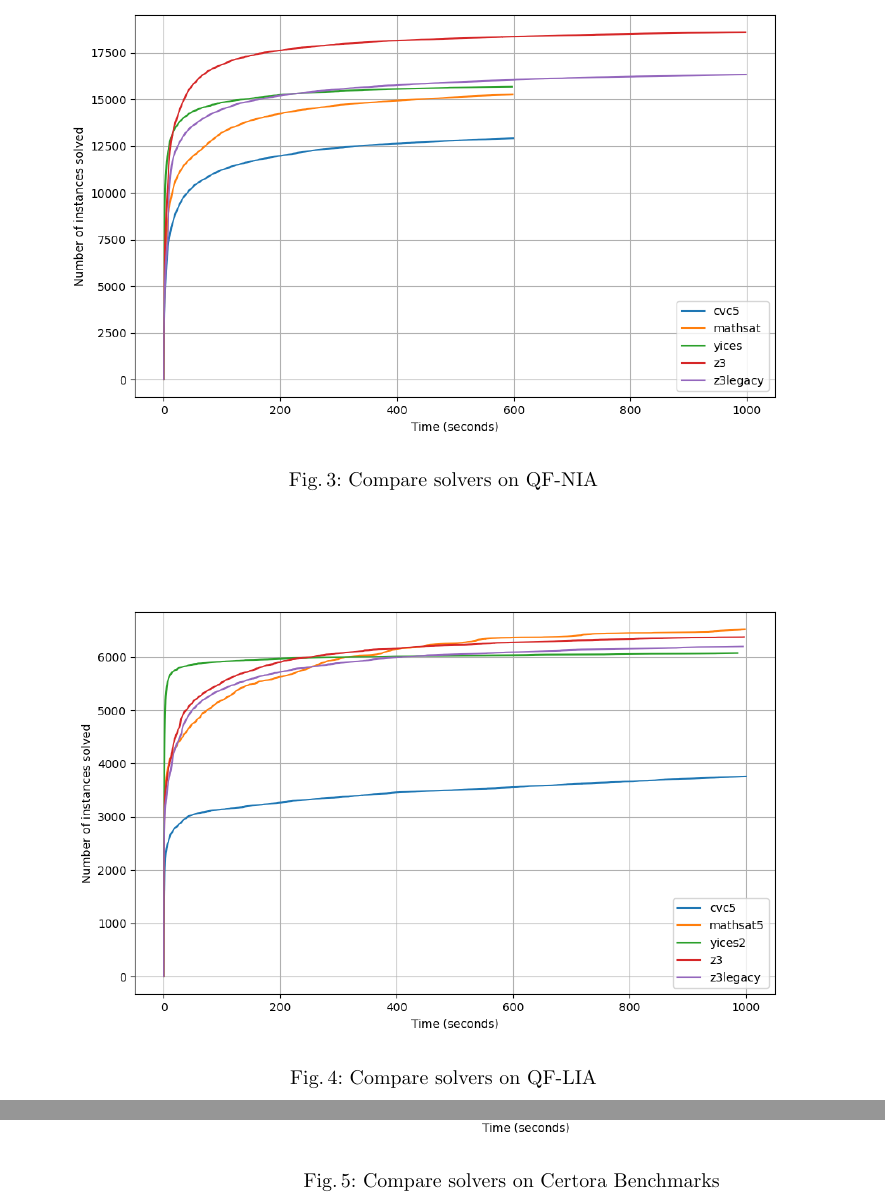
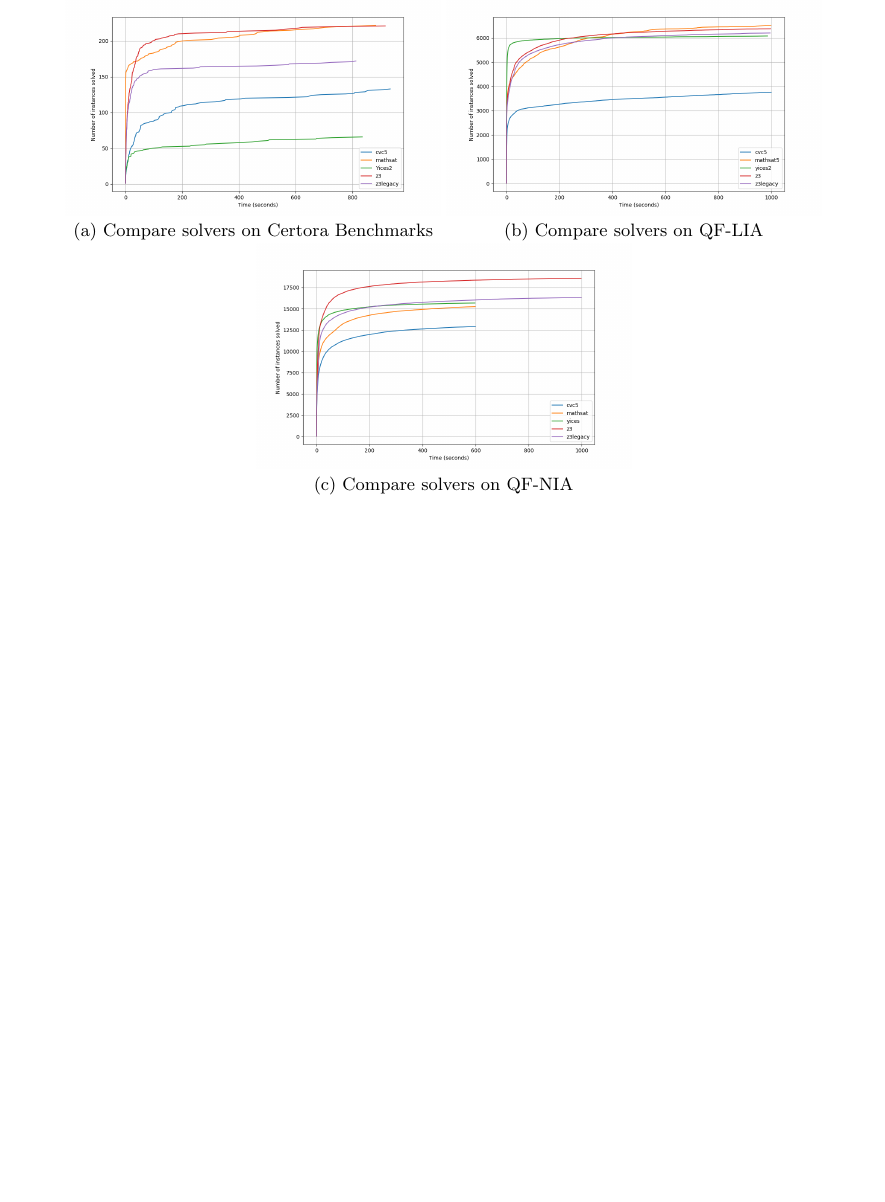
Before and after one commit to Z3Prover/doc, a LaTeX paper (arithmetic/paper/paper.tex, which reads arithmetic/paper/evaluation.tex): two parts of pages 11 and 12 of 15 before the commit and part of page 11 of 14 after it, the two joined at a grey line, cut so that both start at the same text, the shorter picture padded with empty space. Compiled offline with pdfLaTeX.

Commit message:
trying to save space

```diff
--- a/arithmetic/paper/evaluation.tex
+++ b/arithmetic/paper/evaluation.tex
@@ -96,13 +82,25 @@ or due to unsupported features. The version of Z3 used for the experiments corre
     z3legacy & 36 & 69 & 55 & 8 & 133 & 7/0 & 168 \\
     \hline
     \end{tabular}
-  \caption{Comparison among solvers on Certora Benchmarks \label{tab:compare-benchmark-submission}}
-\end{table}
+  }
+  \label{fig:comparison}
+\end{figure}
+
 \begin{figure}[htbp]
   \centering
-  \includegraphics[width=0.99\textwidth]{../data/compare-benchmark-submission.png}
-  \caption{Compare solvers on Certora Benchmarks
-  \label{fig:compare-benchmark-submission}}
+  \begin{tabular}{cc}
+    \includegraphics[width=0.45\textwidth]{../data/compare-benchmark-submission.png} &
+    \includegraphics[width=0.45\textwidth]{../data/compare-qf-lia.png} \\
+    (a) Compare solvers on Certora Benchmarks &
+    (b) Compare solvers on QF-LIA \\
+    \multicolumn{2}{c}{
+      \includegraphics[width=0.45\textwidth]{../data/compare-qf-nia.png}
+    } \\
+    \multicolumn{2}{c}{
+      (c) Compare solvers on QF-NIA
+    } \\
+  \end{tabular}
+
 \end{figure}
 
 \papercomment{
```
Also changed, not shown: arithmetic/paper/paper.tex (+1 -1 lines), arithmetic/paper/evaluation.tex (28 more changed lines). Lines whose indentation alone changed are shown as unchanged.
